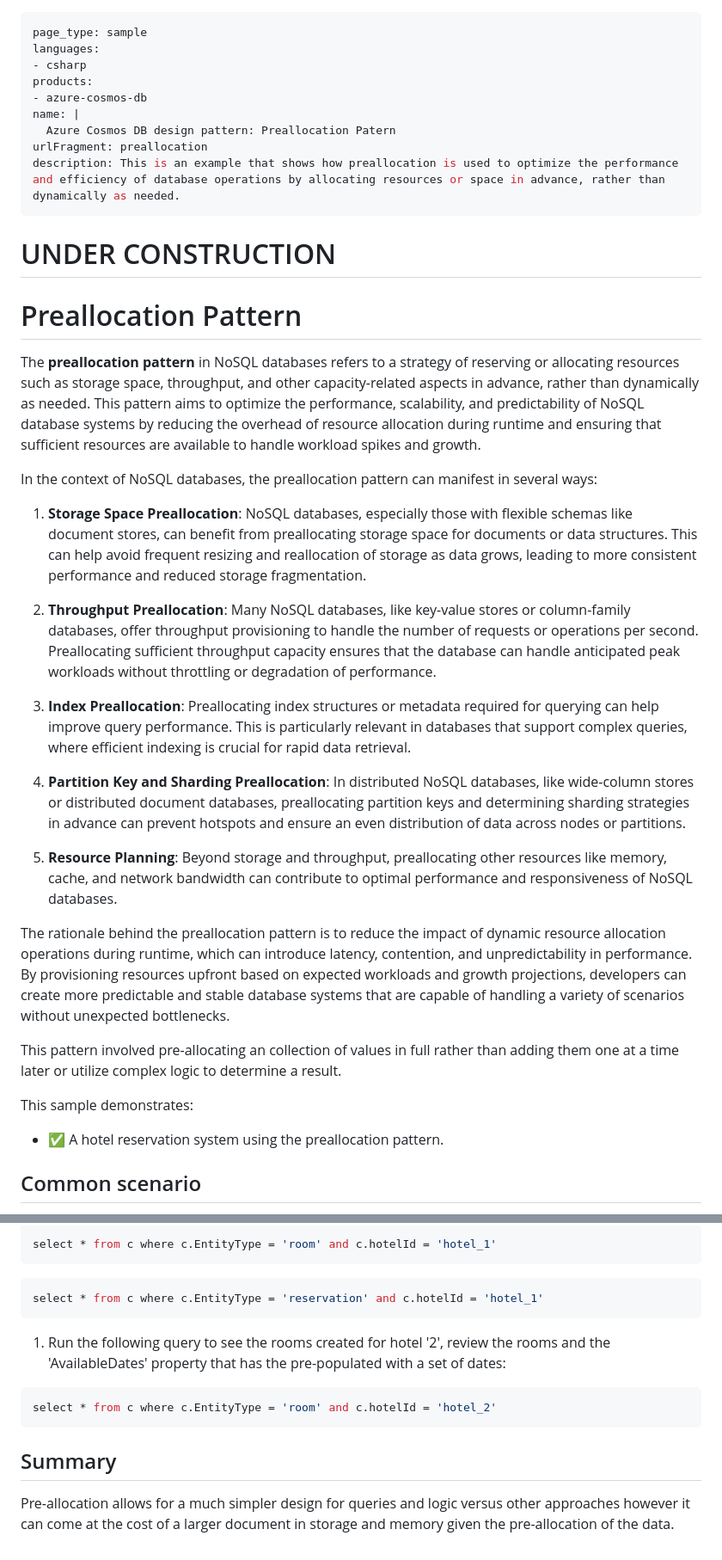
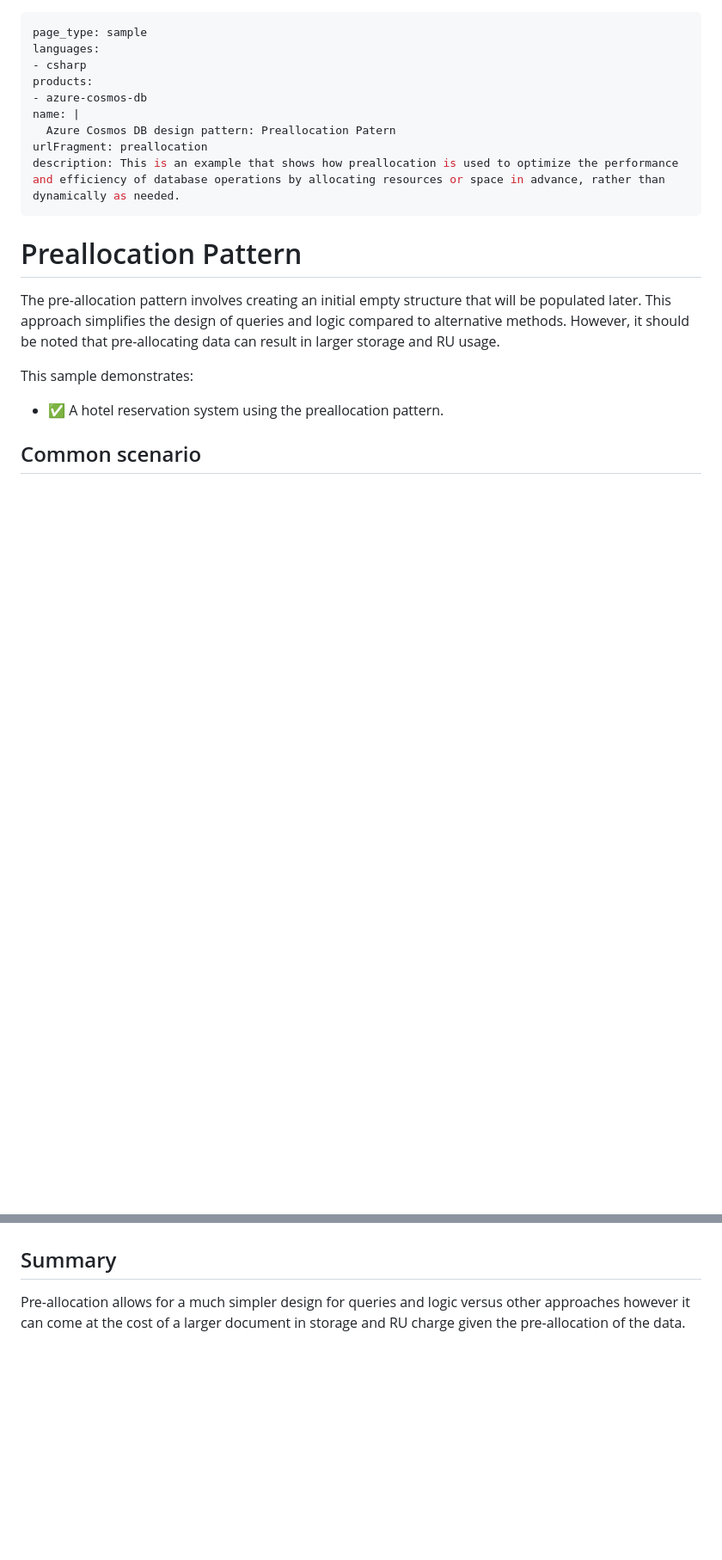
Before and after one commit to Azure-Samples/cosmos-db-design-patterns, a Markdown page: preallocation/README.md, 2 parts joined by grey strips. Shown at 86% size. GitHub-like rendering; blank space fills up the shorter version.

````diff
--- a/preallocation/README.md
+++ b/preallocation/README.md
@@ -10,27 +10,9 @@ urlFragment: preallocation
 description: This is an example that shows how preallocation is used to optimize the performance and efficiency of database operations by allocating resources or space in advance, rather than dynamically as needed.
 ---
 
-# UNDER CONSTRUCTION
-
 # Preallocation Pattern
 
-The **preallocation pattern** in NoSQL databases refers to a strategy of reserving or allocating resources such as storage space, throughput, and other capacity-related aspects in advance, rather than dynamically as needed. This pattern aims to optimize the performance, scalability, and predictability of NoSQL database systems by reducing the overhead of resource allocation during runtime and ensuring that sufficient resources are available to handle workload spikes and growth.
-
-In the context of NoSQL databases, the preallocation pattern can manifest in several ways:
-
-1. **Storage Space Preallocation**: NoSQL databases, especially those with flexible schemas like document stores, can benefit from preallocating storage space for documents or data structures. This can help avoid frequent resizing and reallocation of storage as data grows, leading to more consistent performance and reduced storage fragmentation.
-
-2. **Throughput Preallocation**: Many NoSQL databases, like key-value stores or column-family databases, offer throughput provisioning to handle the number of requests or operations per second. Preallocating sufficient throughput capacity ensures that the database can handle anticipated peak workloads without throttling or degradation of performance.
-
-3. **Index Preallocation**: Preallocating index structures or metadata required for querying can help improve query performance. This is particularly relevant in databases that support complex queries, where efficient indexing is crucial for rapid data retrieval.
-
-4. **Partition Key and Sharding Preallocation**: In distributed NoSQL databases, like wide-column stores or distributed document databases, preallocating partition keys and determining sharding strategies in advance can prevent hotspots and ensure an even distribution of data across nodes or partitions.
-
-5. **Resource Planning**: Beyond storage and throughput, preallocating other resources like memory, cache, and network bandwidth can contribute to optimal performance and responsiveness of NoSQL databases.
-
-The rationale behind the preallocation pattern is to reduce the impact of dynamic resource allocation operations during runtime, which can introduce latency, contention, and unpredictability in performance. By provisioning resources upfront based on expected workloads and growth projections, developers can create more predictable and stable database systems that are capable of handling a variety of scenarios without unexpected bottlenecks.
-
-This pattern involved pre-allocating an collection of values in full rather than adding them one at a time later or utilize complex logic to determine a result.
+The pre-allocation pattern involves creating an initial empty structure that will be populated later. This approach simplifies the design of queries and logic compared to alternative methods. However, it should be noted that pre-allocating data can result in larger storage and RU usage.
 
 This sample demonstrates:
 
@@ -348,18 +289,5 @@ The code will create two hotels.  One that contains reservations that are used t
 
- ```sql
- select * from c where c.EntityType = 'room' and c.hotelId = 'hotel_1'
- ```
-
- ```sql
- select * from c where c.EntityType = 'reservation' and c.hotelId = 'hotel_1'
- ```
-
-1. Run the following query to see the rooms created for hotel '2', review the rooms and the 'AvailableDates' property that has the pre-populated with a set of dates:
-
-  ```sql
-  select * from c where c.EntityType = 'room' and c.hotelId = 'hotel_2'
-  ```
 
 ## Summary
 
-Pre-allocation allows for a much simpler design for queries and logic versus other approaches however it can come at the cost of a larger document in storage and memory given the pre-allocation of the data.
+Pre-allocation allows for a much simpler design for queries and logic versus other approaches however it can come at the cost of a larger document in storage and RU charge given the pre-allocation of the data.
````
Also changed, not shown: other parts of preallocation/README.md (+38 -79 lines).
